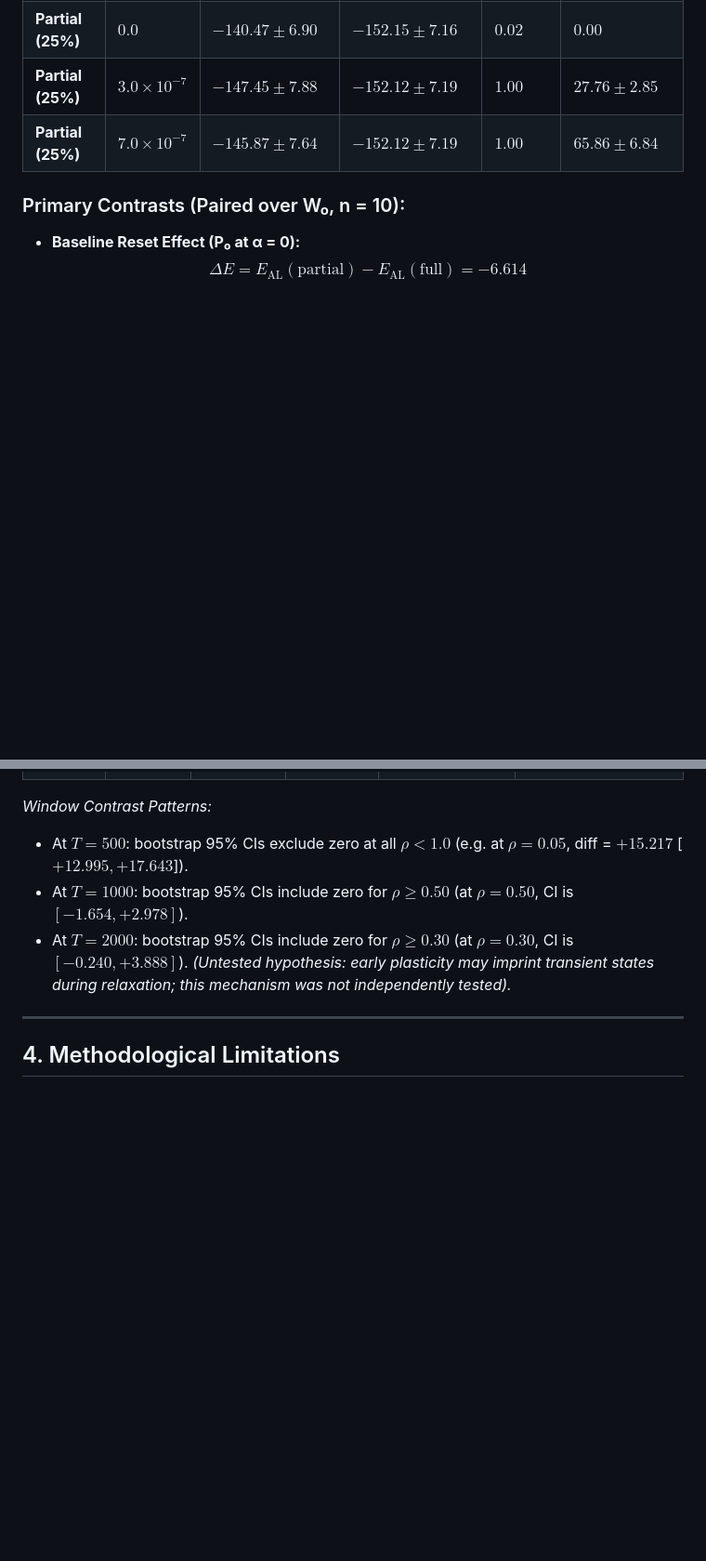
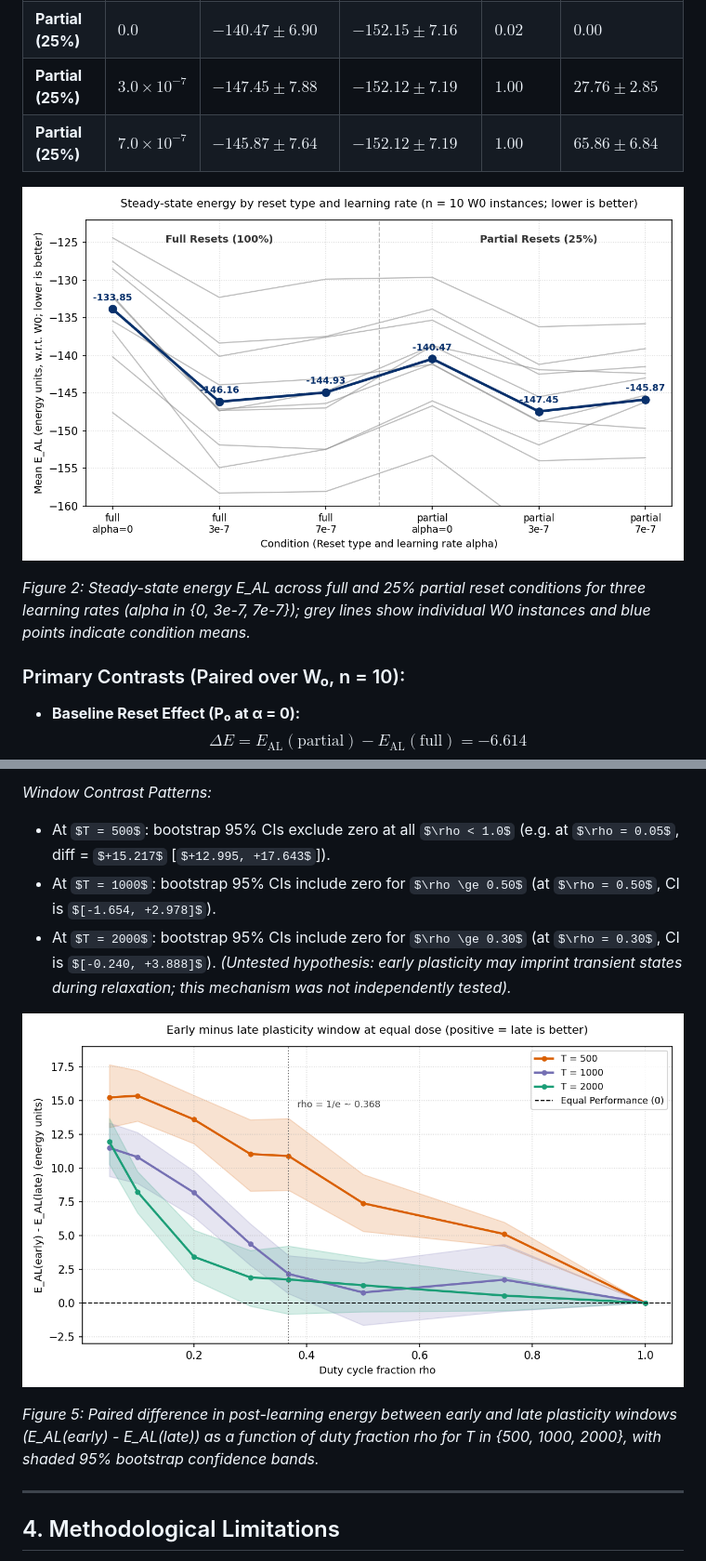
Before and after one commit to Mukesh-Yadav-4/Hopfield-self-optimization-replication, a Markdown page: README.md, 2 parts joined by grey strips. Shown at 93% size. GitHub-like rendering; pictures changed too: ablation_E_AL.png (added), early_vs_late.png (added); some formulas as TeX source; blank space fills up the shorter version.

Commit message:
Add figures and make_figures.py script to repository and README

```diff
--- a/README.md
+++ b/README.md
@@ -65,6 +69,10 @@ To evaluate whether partial state resets (randomly perturbing 25% of nodes at cy
 | **Partial (25%)** | $0.0$ | $-140.47 \pm 6.90$ | $-152.15 \pm 7.16$ | $0.02$ | $0.00$ |
 | **Partial (25%)** | $3.0 \times 10^{-7}$ | $-147.45 \pm 7.88$ | $-152.12 \pm 7.19$ | $1.00$ | $27.76 \pm 2.85$ |
 | **Partial (25%)** | $7.0 \times 10^{-7}$ | $-145.87 \pm 7.64$ | $-152.12 \pm 7.19$ | $1.00$ | $65.86 \pm 6.84$ |
+
+![Ablation Steady-State Energy](ablation_E_AL.png)
+
+*Figure 2: Steady-state energy E_AL across full and 25% partial reset conditions for three learning rates (alpha in {0, 3e-7, 7e-7}); grey lines show individual W0 instances and blue points indicate condition means.*
 
 ### Primary Contrasts (Paired over W₀, n = 10):
 * **Baseline Reset Effect (P₀ at α = 0):**
@@ -159,6 +175,10 @@ Comparing early vs. late plasticity under identical cycle doses ($D = 7.0 \times
 * At $T = 2000$: bootstrap 95% CIs include zero for $\rho \ge 0.30$ (at $\rho = 0.30$, CI is $[-0.240, +3.888]$).
 *(Untested hypothesis: early plasticity may imprint transient states during relaxation; this mechanism was not independently tested).*
 
+![Early Minus Late Plasticity Window](early_vs_late.png)
+
+*Figure 5: Paired difference in post-learning energy between early and late plasticity windows (E_AL(early) - E_AL(late)) as a function of duty fraction rho for T in {500, 1000, 2000}, with shaded 95% bootstrap confidence bands.*
+
 ---
 
 ## 4. Methodological Limitations
```
Also changed, not shown: other parts of README.md (+23 -0 lines), 1 other file.
